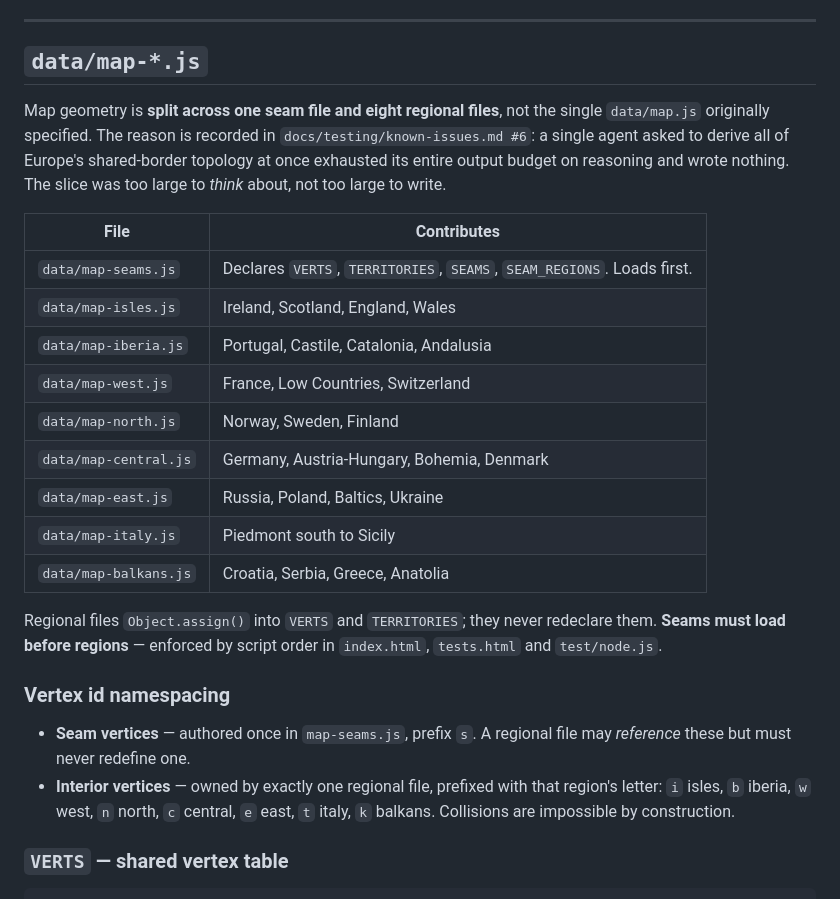
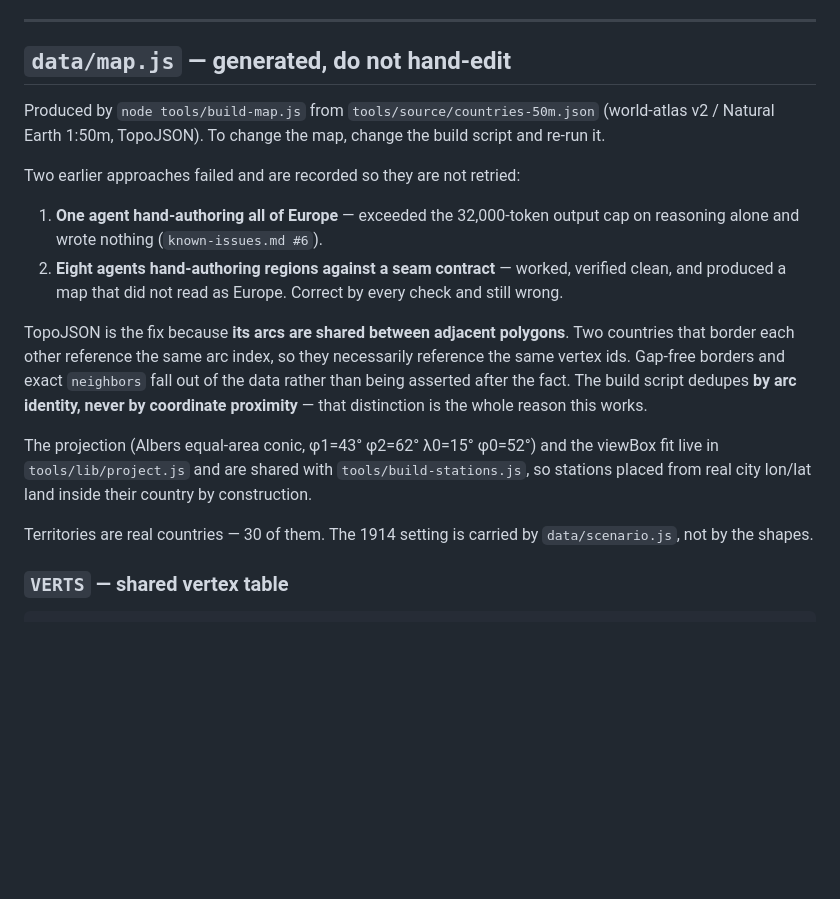
Before and after one commit to justinrich88/europe-civilizations-, a Markdown page: docs/design/01-data-schema.md, the part around the change. Rendered like a GitHub page; blank space fills up the shorter version.

```diff
--- a/docs/design/01-data-schema.md
+++ b/docs/design/01-data-schema.md
@@ -15,28 +15,20 @@ Cross-references `00-vision.md`.
 
 ---
 
-## `data/map-*.js`
+## `data/map.js` — **generated, do not hand-edit**
 
-Map geometry is **split across one seam file and eight regional files**, not the single `data/map.js` originally specified. The reason is recorded in `docs/testing/known-issues.md #6`: a single agent asked to derive all of Europe's shared-border topology at once exhausted its entire output budget on reasoning and wrote nothing. The slice was too large to *think* about, not too large to write.
+Produced by `node tools/build-map.js` from `tools/source/countries-50m.json` (world-atlas v2 / Natural Earth 1:50m, TopoJSON). To change the map, change the build script and re-run it.
 
-| File | Contributes |
-|---|---|
-| `data/map-seams.js` | Declares `VERTS`, `TERRITORIES`, `SEAMS`, `SEAM_REGIONS`. Loads first. |
-| `data/map-isles.js` | Ireland, Scotland, England, Wales |
-| `data/map-iberia.js` | Portugal, Castile, Catalonia, Andalusia |
-| `data/map-west.js` | France, Low Countries, Switzerland |
-| `data/map-north.js` | Norway, Sweden, Finland |
-| `data/map-central.js` | Germany, Austria-Hungary, Bohemia, Denmark |
-| `data/map-east.js` | Russia, Poland, Baltics, Ukraine |
-| `data/map-italy.js` | Piedmont south to Sicily |
-| `data/map-balkans.js` | Croatia, Serbia, Greece, Anatolia |
+Two earlier approaches failed and are recorded so they are not retried:
 
-Regional files `Object.assign()` into `VERTS` and `TERRITORIES`; they never redeclare them. **Seams must load before regions** — enforced by script order in `index.html`, `tests.html` and `test/node.js`.
+1. **One agent hand-authoring all of Europe** — exceeded the 32,000-token output cap on reasoning alone and wrote nothing (`known-issues.md #6`).
+2. **Eight agents hand-authoring regions against a seam contract** — worked, verified clean, and produced a map that did not read as Europe. Correct by every check and still wrong.
 
-### Vertex id namespacing
+TopoJSON is the fix because **its arcs are shared between adjacent polygons**. Two countries that border each other reference the same arc index, so they necessarily reference the same vertex ids. Gap-free borders and exact `neighbors` fall out of the data rather than being asserted after the fact. The build script dedupes **by arc identity, never by coordinate proximity** — that distinction is the whole reason this works.
 
-- **Seam vertices** — authored once in `map-seams.js`, prefix `s`. A regional file may *reference* these but must never redefine one.
-- **Interior vertices** — owned by exactly one regional file, prefixed with that region's letter: `i` isles, `b` iberia, `w` west, `n` north, `c` central, `e` east, `t` italy, `k` balkans. Collisions are impossible by construction.
+The projection (Albers equal-area conic, φ1=43° φ2=62° λ0=15° φ0=52°) and the viewBox fit live in `tools/lib/project.js` and are shared with `tools/build-stations.js`, so stations placed from real city lon/lat land inside their country by construction.
+
+Territories are real countries — 30 of them. The 1914 setting is carried by `data/scenario.js`, not by the shapes.
 
 ### `VERTS` — shared vertex table
 
```
Also changed, not shown: docs/design/00-vision.md (+31 -1 lines), docs/testing/known-issues.md (+23 -0 lines).
